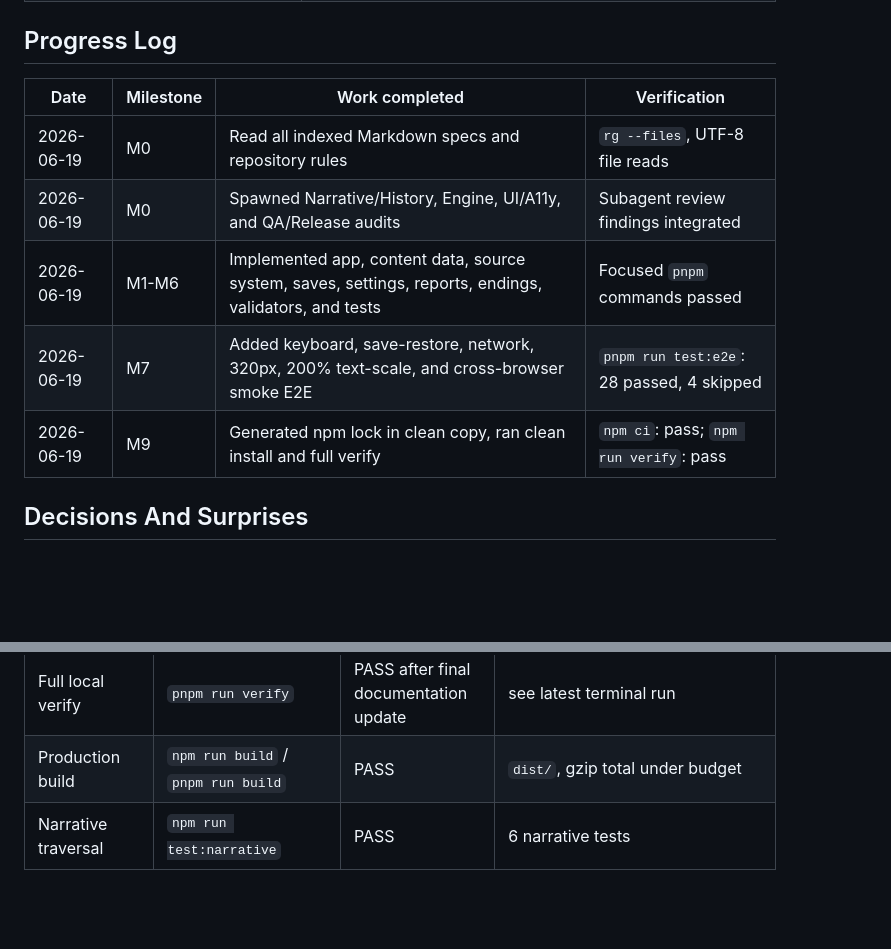
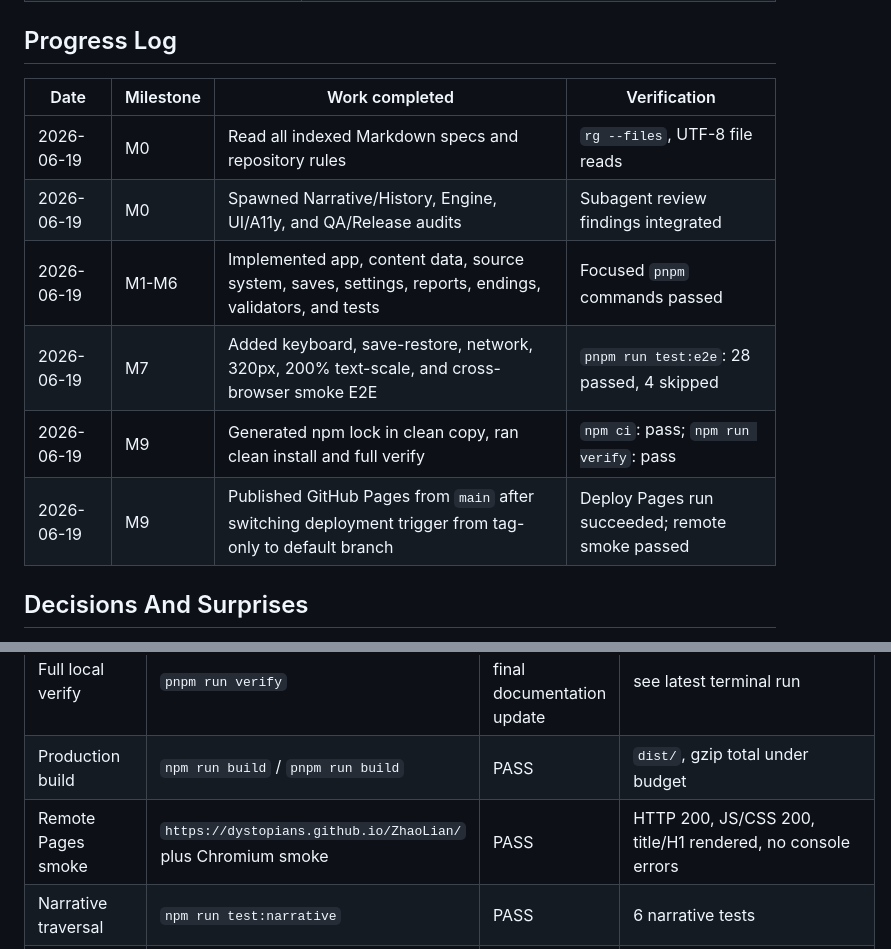
Before and after one commit to Dystopians/ZhaoLian, a Markdown page: PLANS.md, 2 parts joined by grey strips. GitHub-like rendering; blank space fills up the shorter version.

Commit message:
Record GitHub Pages deployment evidence

```diff
--- a/PLANS.md
+++ b/PLANS.md
@@ -101,13 +101,14 @@ Deliver the complete static web interactive narrative described by the specifica
 
 ## Progress Log
 
-| Date       | Milestone | Work completed                                                                                         | Verification                              |
-| ---------- | --------- | ------------------------------------------------------------------------------------------------------ | ----------------------------------------- |
-| 2026-06-19 | M0        | Read all indexed Markdown specs and repository rules                                                   | `rg --files`, UTF-8 file reads            |
-| 2026-06-19 | M0        | Spawned Narrative/History, Engine, UI/A11y, and QA/Release audits                                      | Subagent review findings integrated       |
-| 2026-06-19 | M1-M6     | Implemented app, content data, source system, saves, settings, reports, endings, validators, and tests | Focused `pnpm` commands passed            |
-| 2026-06-19 | M7        | Added keyboard, save-restore, network, 320px, 200% text-scale, and cross-browser smoke E2E             | `pnpm run test:e2e`: 28 passed, 4 skipped |
-| 2026-06-19 | M9        | Generated npm lock in clean copy, ran clean install and full verify                                    | `npm ci`: pass; `npm run verify`: pass    |
+| Date       | Milestone | Work completed                                                                                         | Verification                                    |
+| ---------- | --------- | ------------------------------------------------------------------------------------------------------ | ----------------------------------------------- |
+| 2026-06-19 | M0        | Read all indexed Markdown specs and repository rules                                                   | `rg --files`, UTF-8 file reads                  |
+| 2026-06-19 | M0        | Spawned Narrative/History, Engine, UI/A11y, and QA/Release audits                                      | Subagent review findings integrated             |
+| 2026-06-19 | M1-M6     | Implemented app, content data, source system, saves, settings, reports, endings, validators, and tests | Focused `pnpm` commands passed                  |
+| 2026-06-19 | M7        | Added keyboard, save-restore, network, 320px, 200% text-scale, and cross-browser smoke E2E             | `pnpm run test:e2e`: 28 passed, 4 skipped       |
+| 2026-06-19 | M9        | Generated npm lock in clean copy, ran clean install and full verify                                    | `npm ci`: pass; `npm run verify`: pass          |
+| 2026-06-19 | M9        | Published GitHub Pages from `main` after switching deployment trigger from tag-only to default branch  | Deploy Pages run succeeded; remote smoke passed |
 
 ## Decisions And Surprises
 
@@ -131,6 +132,7 @@ Full entries live in `docs/30_DECISION_LOG.md`.
 | Local install            | bundled Node + `pnpm install --frozen-lockfile`                                              | PASS                                  | lockfile up to date                                                              |
 | Full local verify        | `pnpm run verify`                                                                            | PASS after final documentation update | see latest terminal run                                                          |
 | Production build         | `npm run build` / `pnpm run build`                                                           | PASS                                  | `dist/`, gzip total under budget                                                 |
+| Remote Pages smoke       | `https://dystopians.github.io/ZhaoLian/` plus Chromium smoke                                 | PASS                                  | HTTP 200, JS/CSS 200, title/H1 rendered, no console errors                       |
 | Narrative traversal      | `npm run test:narrative`                                                                     | PASS                                  | 6 narrative tests                                                                |
 | E2E                      | `npm run test:e2e`                                                                           | PASS                                  | 28 passed, 4 documented deep-interaction skips                                   |
 | Accessibility automation | `npm run test:a11y`                                                                          | PASS                                  | 7 passed, 1 Firefox deep-state skip                                              |
```
Also changed, not shown: docs/28_RELEASE_CHECKLIST.md (+3 -3 lines).
